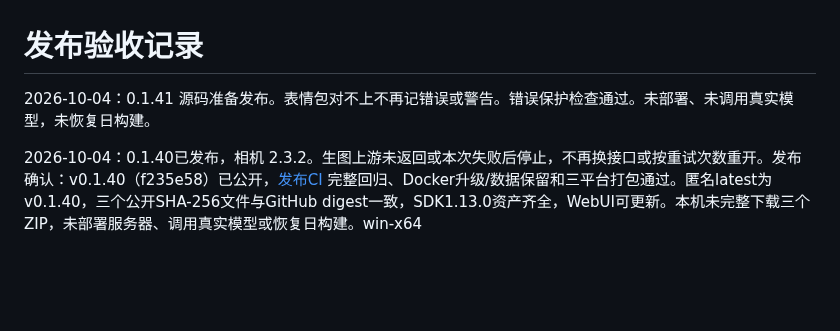
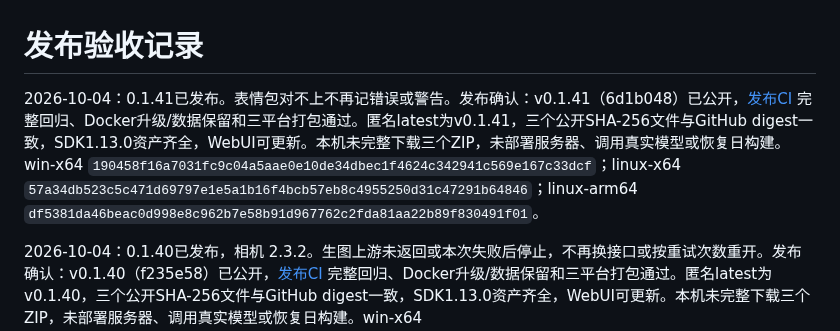
Before and after one commit to TYty0728/TraceSoul2, a Markdown page: docs/RELEASE_READINESS.md, the part around the change. Rendered like a GitHub page; blank space fills up the shorter version.

Commit message:
docs: confirm v0.1.41 release and public update assets
Co-authored-by: Cursor <cursoragent@cursor.com>

```diff
--- a/docs/RELEASE_READINESS.md
+++ b/docs/RELEASE_READINESS.md
@@ -1,6 +1,6 @@
 # 发布验收记录
 
-2026-10-04：0.1.41 源码准备发布。表情包对不上不再记错误或警告。错误保护检查通过。未部署、未调用真实模型，未恢复日构建。
+2026-10-04：0.1.41已发布。表情包对不上不再记错误或警告。发布确认：v0.1.41（6d1b048）已公开，[发布CI](https://github.com/TYty0728/TraceSoul2/actions/runs/37210464710) 完整回归、Docker升级/数据保留和三平台打包通过。匿名latest为v0.1.41，三个公开SHA-256文件与GitHub digest一致，SDK1.13.0资产齐全，WebUI可更新。本机未完整下载三个ZIP，未部署服务器、调用真实模型或恢复日构建。win-x64 `190458f16a7031fc9c04a5aae0e10de34dbec1f4624c342941c569e167c33dcf`；linux-x64 `57a34db523c5c471d69797e1e5a1b16f4bcb57eb8c4955250d31c47291b64846`；linux-arm64 `df5381da46beac0d998e8c962b7e58b91d967762c2fda81aa22b89f830491f01`。
 
 2026-10-04：0.1.40已发布，相机 2.3.2。生图上游未返回或本次失败后停止，不再换接口或按重试次数重开。发布确认：v0.1.40（f235e58）已公开，[发布CI](https://github.com/TYty0728/TraceSoul2/actions/runs/37189011582) 完整回归、Docker升级/数据保留和三平台打包通过。匿名latest为v0.1.40，三个公开SHA-256文件与GitHub digest一致，SDK1.13.0资产齐全，WebUI可更新。本机未完整下载三个ZIP，未部署服务器、调用真实模型或恢复日构建。win-x64 `0a63546ee2ec3631a5027b61965bb9c3192a4e5db929e0218c4e0cb4cb13f6f4`；linux-x64 `0765e839564c2a9cbd6e9c0de3d63c7a3a5f0fa1020ef7687fdc5586032d2dfa`；linux-arm64 `b6d2b74eb2bdeffc689989cd143e8e4599bf71dc73cbf697cf126e561079a85d`。
 
```
Also changed, not shown: docs/RELEASES.md (+2 -0 lines), docs/knowledge/README.md (+1 -1 lines).
